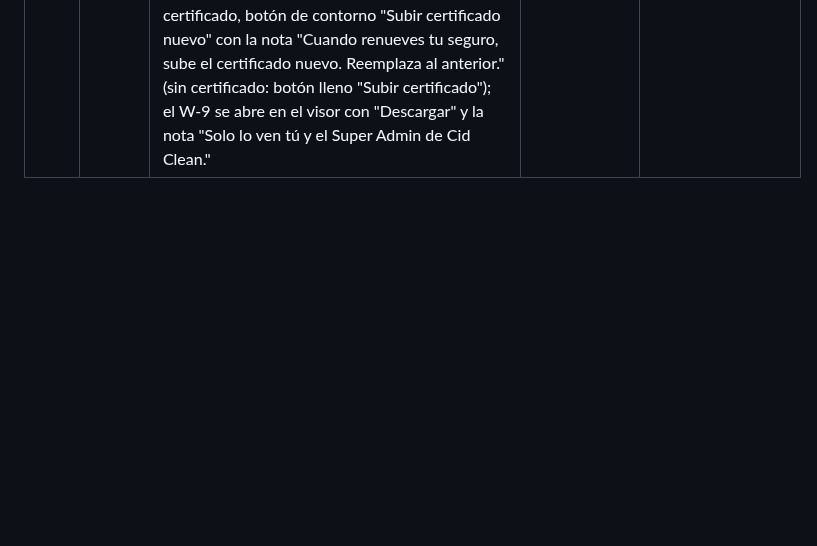
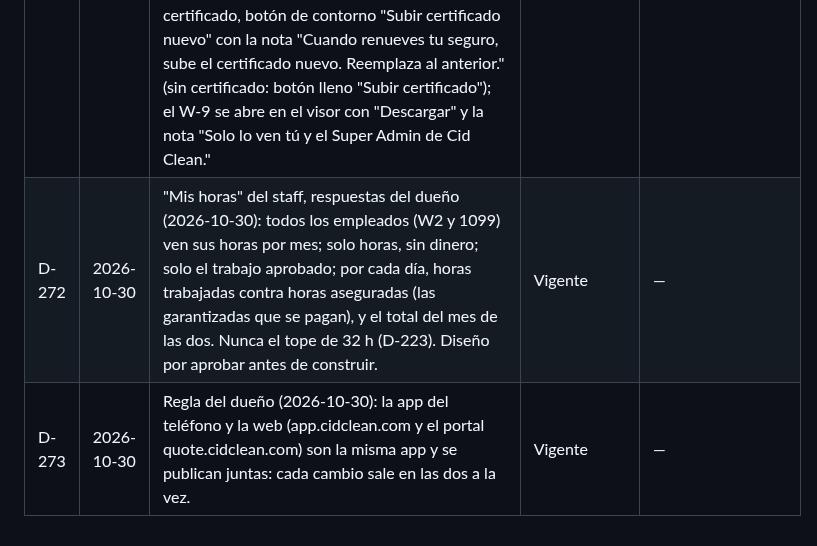
Before and after one commit to CidClean/CidCleanApp, a Markdown page: decisions.md, the part around the change. GitHub-like rendering; blank space fills up the shorter version.

Commit message:
Registrar Mis horas (D-272) y publicar teléfono y web juntos (D-273)
Co-Authored-By: Claude Opus 5.5 <noreply@anthropic.com>
Claude-Session: https://claude.ai/code/session_01AHzqxwBEvxLyurBG1B1z3h

```diff
--- a/decisions.md
+++ b/decisions.md
@@ -277,3 +277,5 @@ Fechas en formato AAAA-MM-DD. Si se decide otro formato, se registra aquí como
 | D-269 | 2026-10-29 | Semana, respuesta del dueño (2026-10-29): en español el miércoles se muestra "X"; en inglés queda como está. | Vigente | — |
 | D-270 | 2026-10-30 | W-9, respuesta del dueño ("Sí", 2026-10-30): el correo del W-9 dice "You only need to add your SSN, ITIN or EIN and sign." (antes "SSN or ITIN"). | Vigente | — |
 | D-271 | 2026-10-30 | "Mis documentos" del 1099 (D-263), diseño aprobado por el dueño ("Sí aprobado", 2026-10-30) con `surveys/mis-documentos-aprobado.html`: en el perfil, sección "Mis documentos" con una tarjeta por documento (W-9 con "Firmado el {fecha}" y ficha verde "Firmado", o "Sin archivo" y ámbar "Falta"; Certificado de seguro con "Subido el {fecha}" y ficha verde "Subido", o ámbar "Falta"); en el certificado, botón de contorno "Subir certificado nuevo" con la nota "Cuando renueves tu seguro, sube el certificado nuevo. Reemplaza al anterior." (sin certificado: botón lleno "Subir certificado"); el W-9 se abre en el visor con "Descargar" y la nota "Solo lo ven tú y el Super Admin de Cid Clean." | Vigente | — |
+| D-272 | 2026-10-30 | "Mis horas" del staff, respuestas del dueño (2026-10-30): todos los empleados (W2 y 1099) ven sus horas por mes; solo horas, sin dinero; solo el trabajo aprobado; por cada día, horas trabajadas contra horas aseguradas (las garantizadas que se pagan), y el total del mes de las dos. Nunca el tope de 32 h (D-223). Diseño por aprobar antes de construir. | Vigente | — |
+| D-273 | 2026-10-30 | Regla del dueño (2026-10-30): la app del teléfono y la web (app.cidclean.com y el portal quote.cidclean.com) son la misma app y se publican juntas: cada cambio sale en las dos a la vez. | Vigente | — |
```
Also changed, not shown: current/hitos.md (+1 -0 lines).
